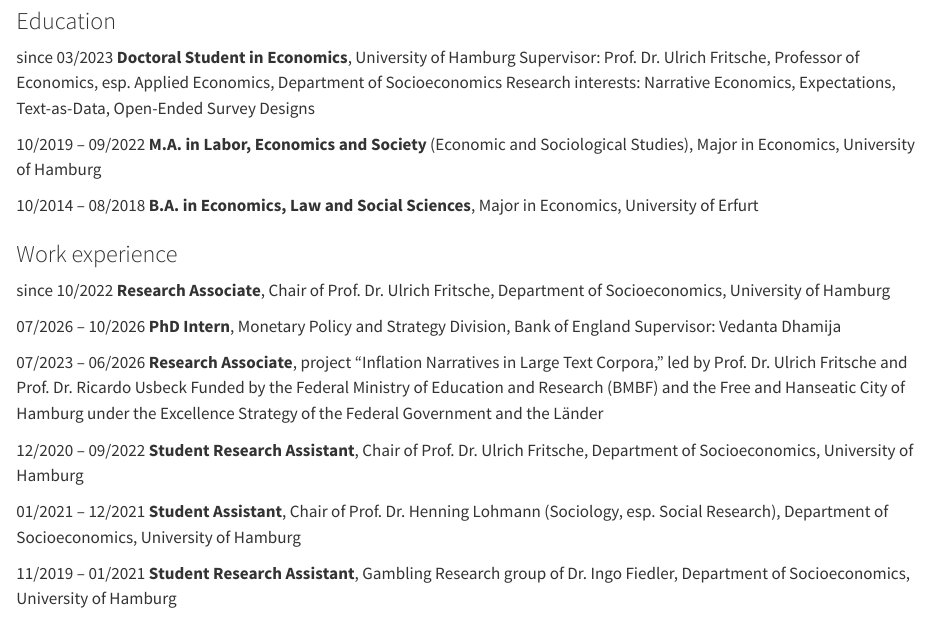
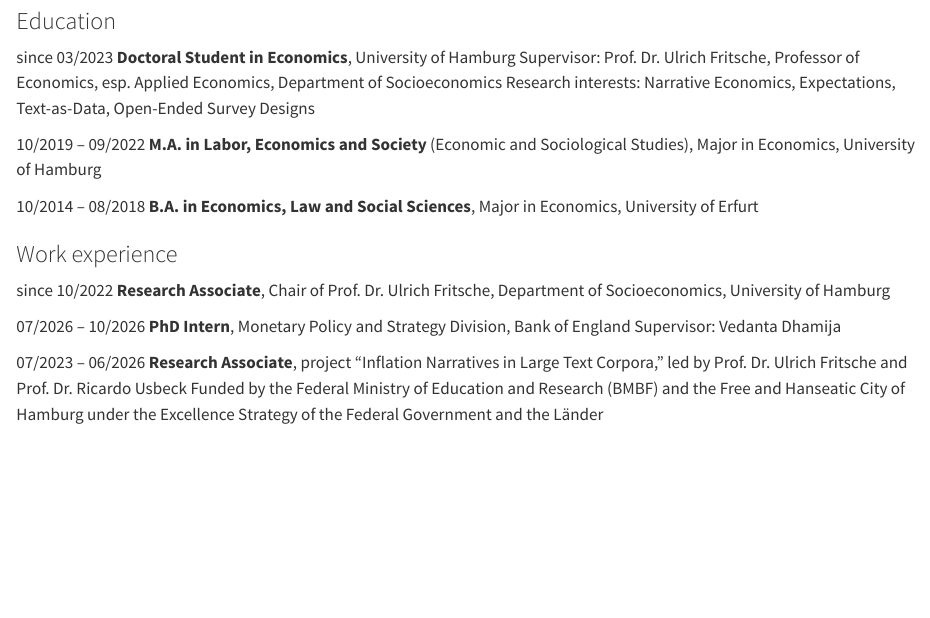
Before and after one commit to ValweM/ValweM.github.io, a Quarto document (index.qmd): the page in a window 1100 px wide, from 1770 px down before the commit and from 1810 px down after it, so that both start at the same text. Rendered offline with R 4.5, knitr and Pandoc in place of Quarto, with nearby package versions.

Commit message:
shorten cv

```diff
--- a/index.qmd
+++ b/index.qmd
@@ -167,20 +167,4 @@
 [**Research Associate**, project "Inflation Narratives in Large Text Corpora," led by Prof. Dr. Ulrich Fritsche and Prof. Dr. Ricardo Usbeck [Funded by the Federal Ministry of Education and Research (BMBF) and the Free and Hanseatic City of Hamburg under the Excellence Strategy of the Federal Government and the Länder]{.cv-detail}]{.cv-what}
 :::
 
-::: {.cv-entry}
-[12/2020 – 09/2022]{.cv-date}
-[**Student Research Assistant**, Chair of Prof. Dr. Ulrich Fritsche, Department of Socioeconomics, University of Hamburg]{.cv-what}
 :::
-
-::: {.cv-entry}
-[01/2021 – 12/2021]{.cv-date}
-[**Student Assistant**, Chair of Prof. Dr. Henning Lohmann (Sociology, esp. Social Research), Department of Socioeconomics, University of Hamburg]{.cv-what}
-:::
-
-::: {.cv-entry}
-[11/2019 – 01/2021]{.cv-date}
-[**Student Research Assistant**, Gambling Research group of Dr. Ingo Fiedler, Department of Socioeconomics, University of Hamburg]{.cv-what}
-:::
-:::
-
-:::
```
